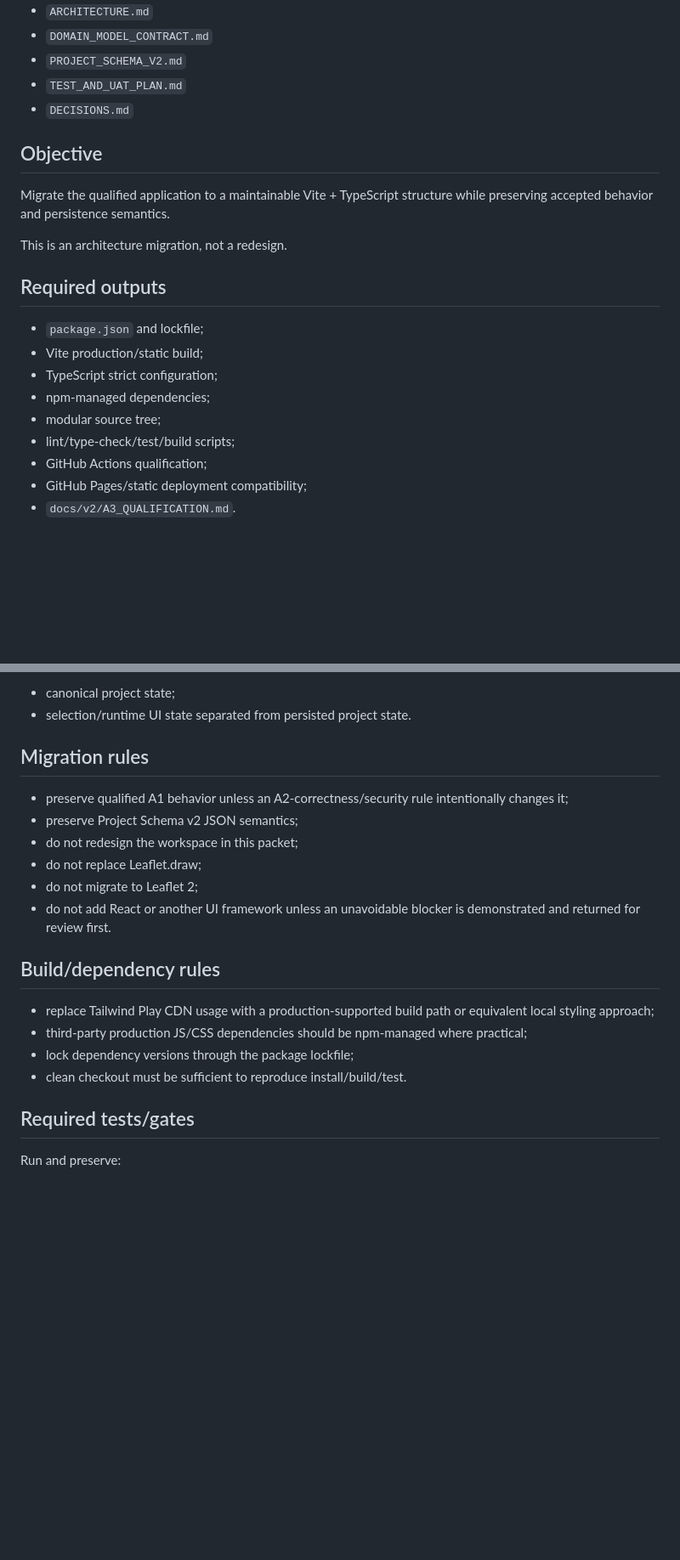
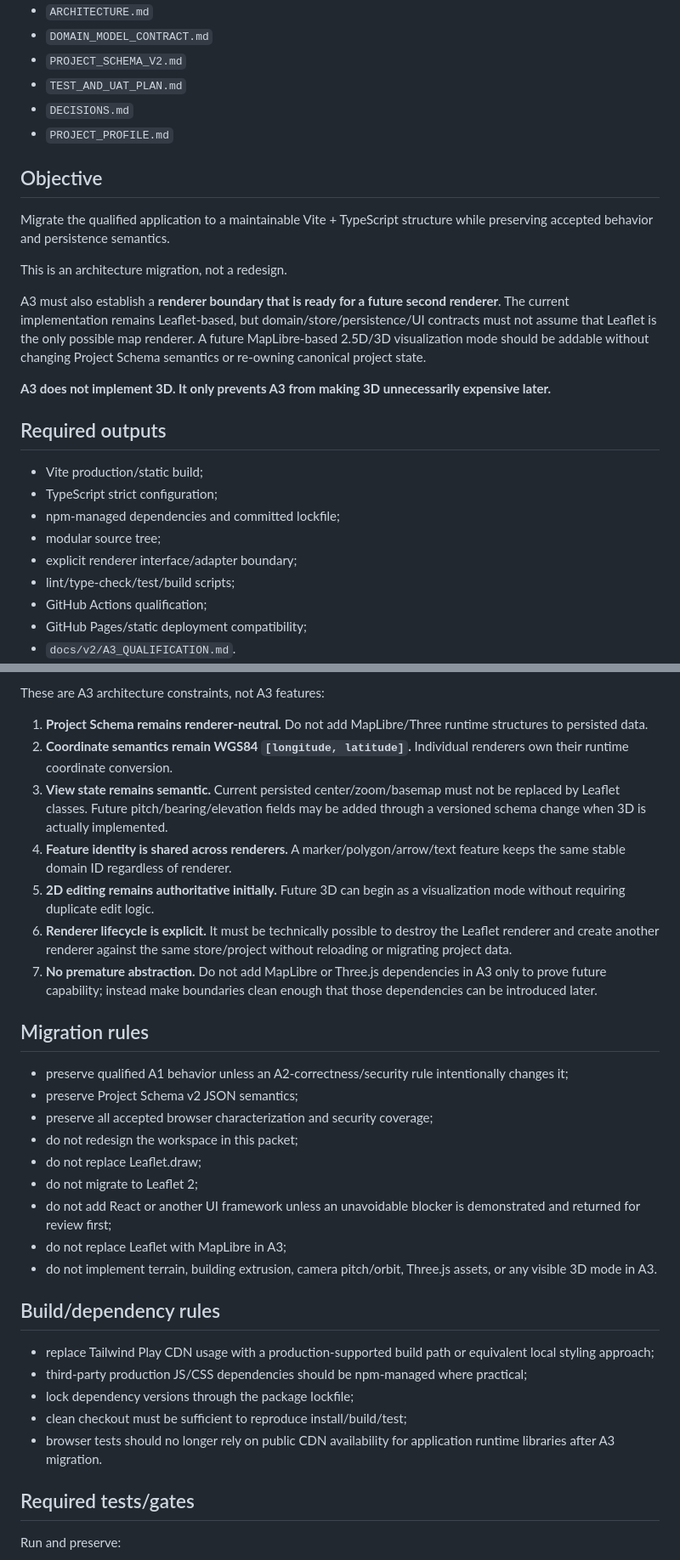
Before and after one commit to bokoboss/map-tools, a Markdown page: docs/v2/CODEX_A3_PACKET.md, 2 parts joined by grey strips. Shown at 85% size. GitHub-like rendering; blank space fills up the shorter version.

```diff
--- a/docs/v2/CODEX_A3_PACKET.md
+++ b/docs/v2/CODEX_A3_PACKET.md
@@ -15,6 +15,7 @@ Required authoritative references:
 - `PROJECT_SCHEMA_V2.md`
 - `TEST_AND_UAT_PLAN.md`
 - `DECISIONS.md`
+- `PROJECT_PROFILE.md`
 
 ## Objective
 
@@ -22,13 +23,17 @@ Migrate the qualified application to a maintainable Vite + TypeScript structure
 
 This is an architecture migration, not a redesign.
 
+A3 must also establish a **renderer boundary that is ready for a future second renderer**. The current implementation remains Leaflet-based, but domain/store/persistence/UI contracts must not assume that Leaflet is the only possible map renderer. A future MapLibre-based 2.5D/3D visualization mode should be addable without changing Project Schema semantics or re-owning canonical project state.
+
+**A3 does not implement 3D. It only prevents A3 from making 3D unnecessarily expensive later.**
+
 ## Required outputs
 
-- `package.json` and lockfile;
 - Vite production/static build;
 - TypeScript strict configuration;
-- npm-managed dependencies;
+- npm-managed dependencies and committed lockfile;
 - modular source tree;
+- explicit renderer interface/adapter boundary;
 - lint/type-check/test/build scripts;
 - GitHub Actions qualification;
 - GitHub Pages/static deployment compatibility;
@@ -82,22 +123,33 @@ Exact filenames may differ, but responsibilities must remain separated.
 
-- canonical project state;
-- selection/runtime UI state separated from persisted project state.
+These are A3 architecture constraints, not A3 features:
+
+1. **Project Schema remains renderer-neutral.** Do not add MapLibre/Three runtime structures to persisted data.
+2. **Coordinate semantics remain WGS84 `[longitude, latitude]`.** Individual renderers own their runtime coordinate conversion.
+3. **View state remains semantic.** Current persisted center/zoom/basemap must not be replaced by Leaflet classes. Future pitch/bearing/elevation fields may be added through a versioned schema change when 3D is actually implemented.
+4. **Feature identity is shared across renderers.** A marker/polygon/arrow/text feature keeps the same stable domain ID regardless of renderer.
+5. **2D editing remains authoritative initially.** Future 3D can begin as a visualization mode without requiring duplicate edit logic.
+6. **Renderer lifecycle is explicit.** It must be technically possible to destroy the Leaflet renderer and create another renderer against the same store/project without reloading or migrating project data.
+7. **No premature abstraction.** Do not add MapLibre or Three.js dependencies in A3 only to prove future capability; instead make boundaries clean enough that those dependencies can be introduced later.
 
 ## Migration rules
 
 - preserve qualified A1 behavior unless an A2-correctness/security rule intentionally changes it;
 - preserve Project Schema v2 JSON semantics;
+- preserve all accepted browser characterization and security coverage;
 - do not redesign the workspace in this packet;
 - do not replace Leaflet.draw;
 - do not migrate to Leaflet 2;
-- do not add React or another UI framework unless an unavoidable blocker is demonstrated and returned for review first.
+- do not add React or another UI framework unless an unavoidable blocker is demonstrated and returned for review first;
+- do not replace Leaflet with MapLibre in A3;
+- do not implement terrain, building extrusion, camera pitch/orbit, Three.js assets, or any visible 3D mode in A3.
 
 ## Build/dependency rules
 
 - replace Tailwind Play CDN usage with a production-supported build path or equivalent local styling approach;
 - third-party production JS/CSS dependencies should be npm-managed where practical;
 - lock dependency versions through the package lockfile;
-- clean checkout must be sufficient to reproduce install/build/test.
+- clean checkout must be sufficient to reproduce install/build/test;
+- browser tests should no longer rely on public CDN availability for application runtime libraries after A3 migration.
 
 ## Required tests/gates
 
```
Also changed, not shown: other parts of docs/v2/CODEX_A3_PACKET.md (+56 -10 lines).
